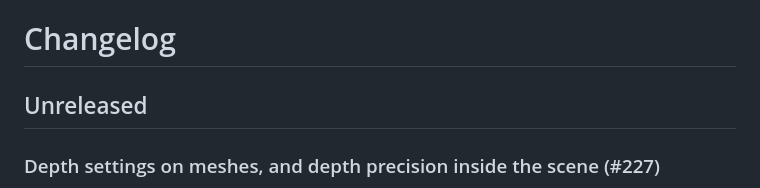
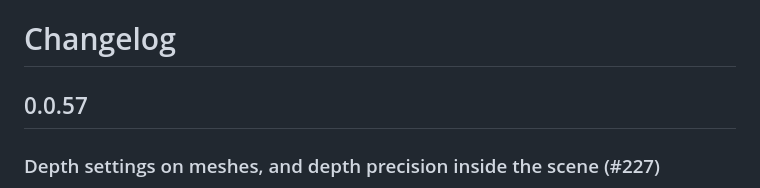
Before and after one commit to CEAD-group/threejs-viewer, a Markdown page: CHANGELOG.md, the part around the change. Rendered like a GitHub page.

Commit message:
changelog: 0.0.57 (#232)
Claude-Session: https://claude.ai/code/session_016rRe3B57GDNUNkivrP6EuY

```diff
--- a/CHANGELOG.md
+++ b/CHANGELOG.md
@@ -1,6 +1,6 @@
 # Changelog
 
-## Unreleased
+## 0.0.57
 
 ### Depth settings on meshes, and depth precision inside the scene (#227)
 
```
